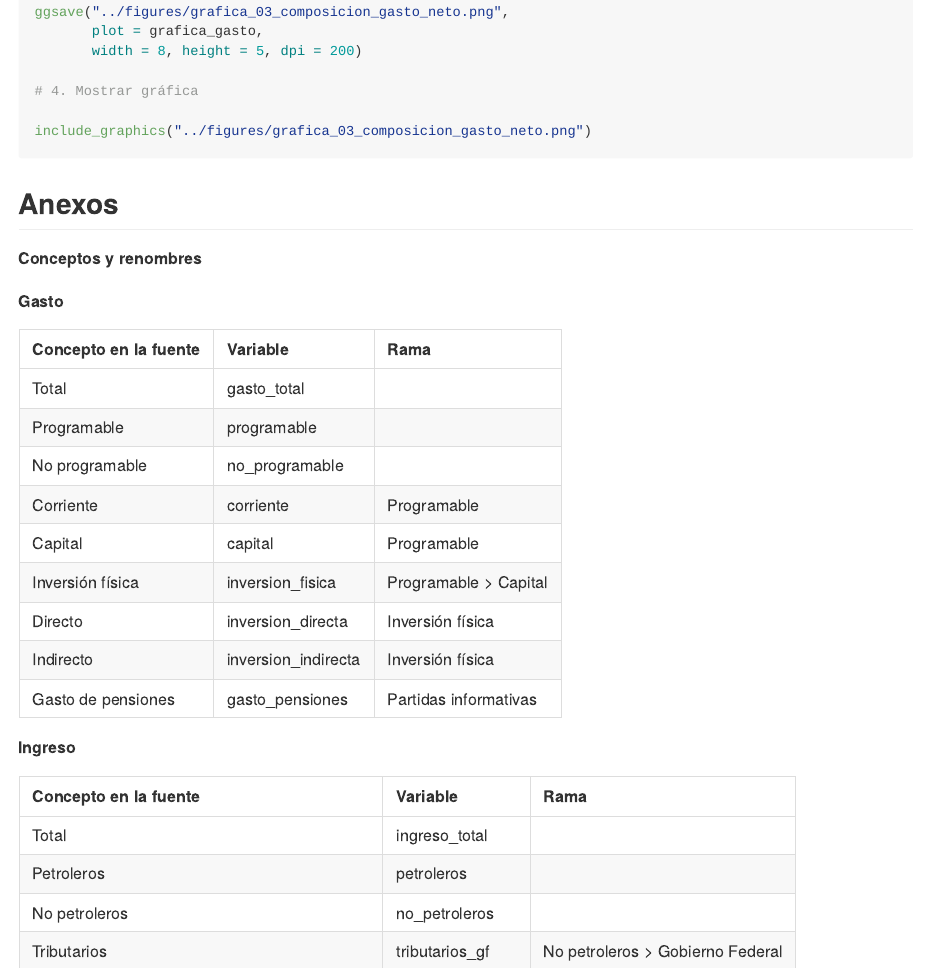
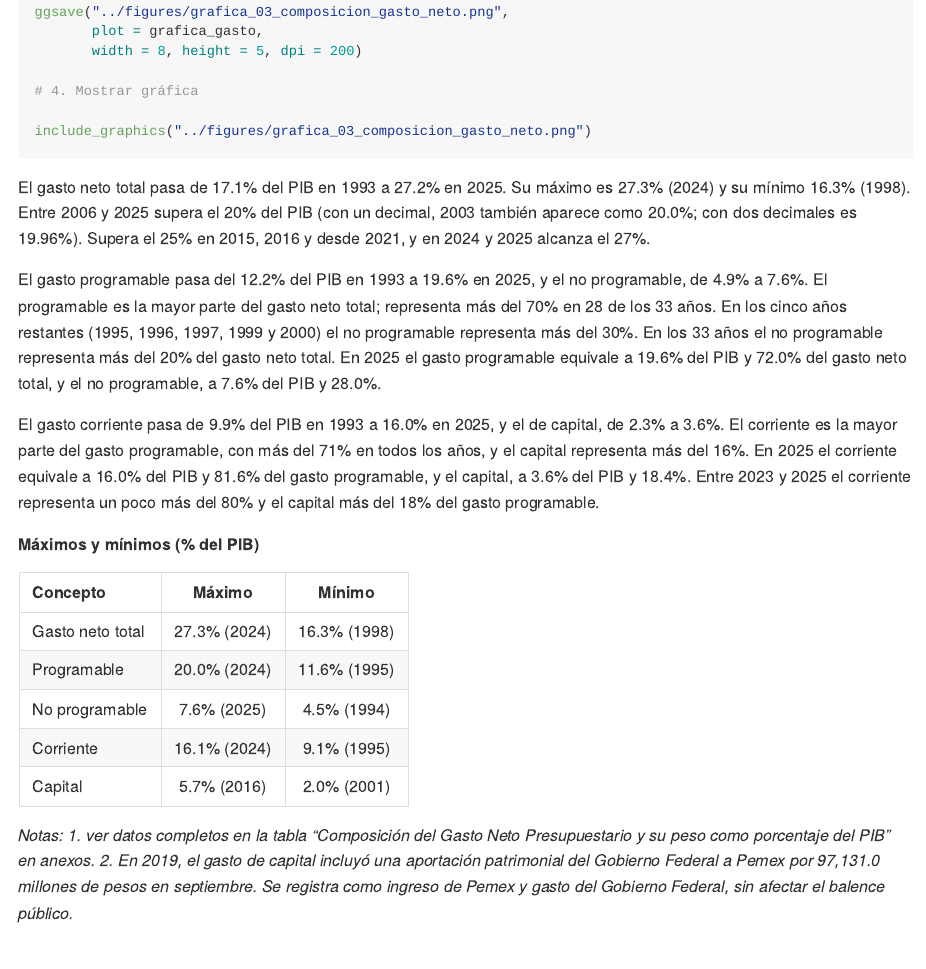
Before and after one commit to Jose-Castanedas/finanzas_publicas_mexico, an R Markdown document (analysis/analisis_finanzas_publicas_mexico.Rmd): the page in a window 1100 px wide, from 12910 px down. Rendered offline with R 4.5, knitr and Pandoc, with nearby package versions; the code chunks are not run, so their results and figures are left out; long lines of code are wrapped.

Commit message:
docs: agrega interpretación de la pregunta 3 sobre el gasto neto

````diff
--- a/analysis/analisis_finanzas_publicas_mexico.Rmd
+++ b/analysis/analisis_finanzas_publicas_mexico.Rmd
@@ -524,6 +524,22 @@ include_graphics("../figures/grafica_03_composicion_gasto_neto.png")
 
 ```
 
+El gasto neto total pasa de 17.1% del PIB en 1993 a 27.2% en 2025. Su máximo es 27.3% (2024) y su mínimo 16.3% (1998). Entre 2006 y 2025 supera el 20% del PIB (con un decimal, 2003 también aparece como 20.0%; con dos decimales es 19.96%). Supera el 25% en 2015, 2016 y desde 2021, y en 2024 y 2025 alcanza el 27%.
+
+El gasto programable pasa del 12.2% del PIB en 1993 a 19.6% en 2025, y el no programable, de 4.9% a 7.6%. El programable es la mayor parte del gasto neto total; representa más del 70% en 28 de los 33 años. En los cinco años restantes (1995, 1996, 1997, 1999 y 2000) el no programable representa más del 30%. En los 33 años el no programable representa más del 20% del gasto neto total. En 2025 el gasto programable equivale a 19.6% del PIB y 72.0% del gasto neto total, y el no programable, a 7.6% del PIB y 28.0%.
+
+El gasto corriente pasa de 9.9% del PIB en 1993 a 16.0% en 2025, y el de capital, de 2.3% a 3.6%. El corriente es la mayor parte del gasto programable, con más del 71% en todos los años, y el capital representa más del 16%. En 2025 el corriente equivale a 16.0% del PIB y 81.6% del gasto programable, y el capital, a 3.6% del PIB y 18.4%. Entre 2023 y 2025 el corriente representa un poco más del 80% y el capital más del 18% del gasto programable.
+
+**Máximos y mínimos (% del PIB)**
+
+| Concepto         | Máximo       | Mínimo       |
+|:-----------------|:------------:|:------------:|
+| Gasto neto total | 27.3% (2024) | 16.3% (1998) |
+| Programable      | 20.0% (2024) | 11.6% (1995) |
+| No programable   | 7.6% (2025)  | 4.5% (1994)  |
+| Corriente        | 16.1% (2024) | 9.1% (1995)  |
+| Capital          | 5.7% (2016)  | 2.0% (2001)  |
+*Notas: 1. ver datos completos en la tabla "Composición del Gasto Neto Presupuestario y su peso como porcentaje del PIB" en anexos.* *2. En 2019, el gasto de capital incluyó una aportación patrimonial del Gobierno Federal a Pemex por 97,131.0 millones de pesos en septiembre. Se registra como ingreso de Pemex y gasto del Gobierno Federal, sin afectar el balence público.*
 
 ## Anexos
 
````
Also changed, not shown: analysis/analisis_finanzas_publicas_mexico.md.
